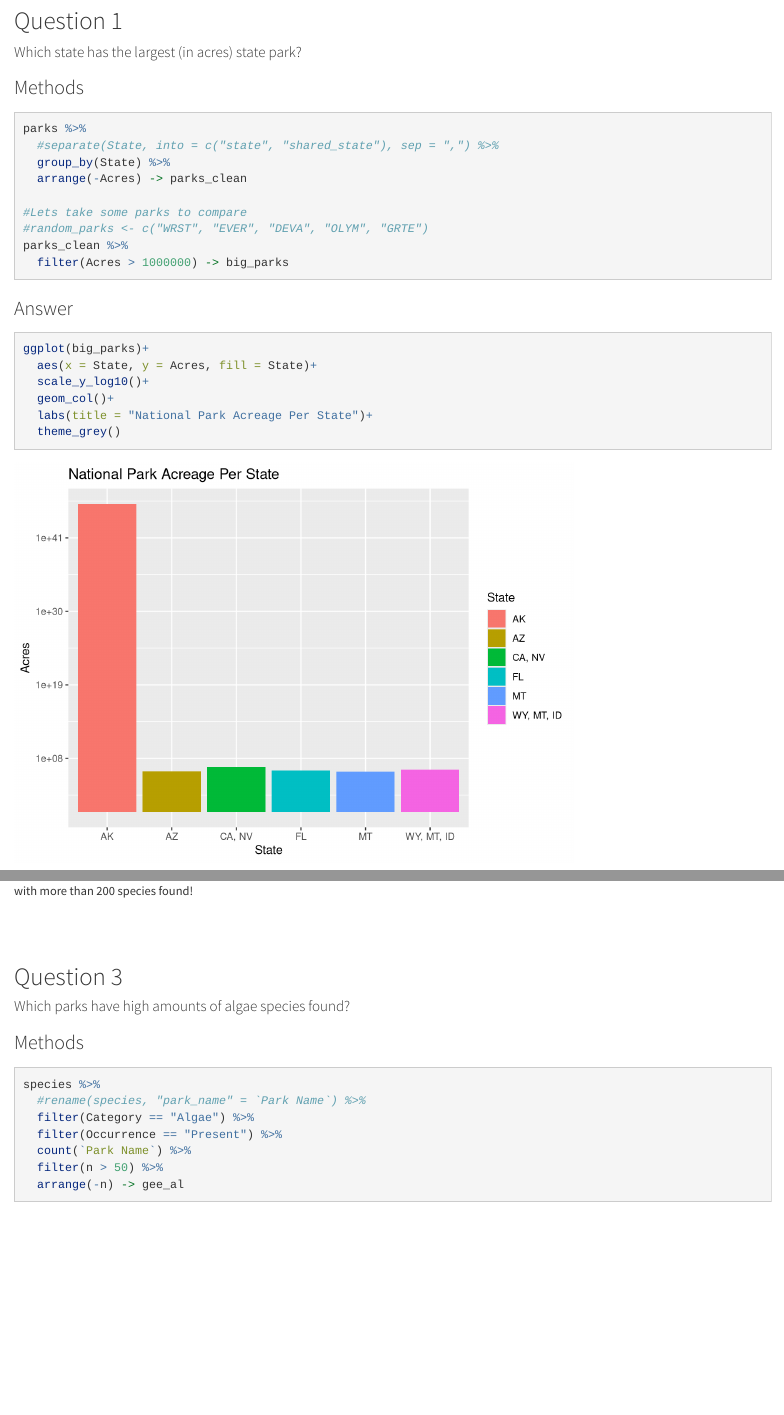
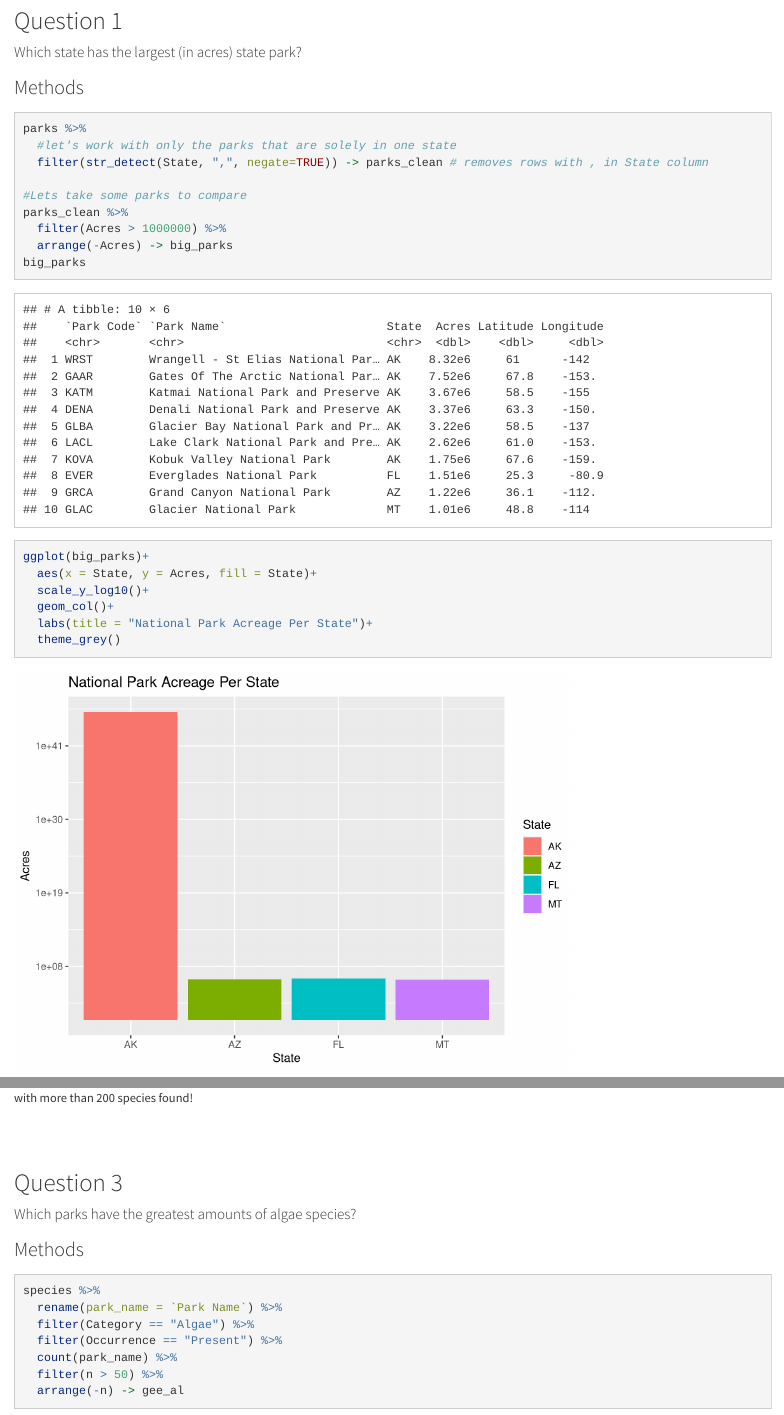
Before and after one commit to Rowan-BIOL01301/final_project-atilaL, an R Markdown document (martin_final_project.Rmd): the page in a window 1100 px wide, from 870 px down, and a second part further down, joined at a grey line. Rendered offline with R 4.5, knitr and Pandoc, with nearby package versions; some code elsewhere in the file could not run offline.

Commit message:
Fixed column names and data representation.

````diff
--- a/martin_final_project.Rmd
+++ b/martin_final_project.Rmd
@@ -45,20 +45,15 @@ glimpse(species)
 
 ```{r methods1}
 parks %>%
-  #separate(State, into = c("state", "shared_state"), sep = ",") %>%
-  group_by(State) %>%
-  arrange(-Acres) -> parks_clean
+  #let's work with only the parks that are solely in one state
+  filter(str_detect(State, ",", negate=TRUE)) -> parks_clean # removes rows with , in State column
 
 #Lets take some parks to compare
-#random_parks <- c("WRST", "EVER", "DEVA", "OLYM", "GRTE")
 parks_clean %>%
-  filter(Acres > 1000000) -> big_parks
+  filter(Acres > 1000000) %>%
+  arrange(-Acres) -> big_parks
+big_parks
 
-```
-
-### Answer
-
-```{r answer1}
 ggplot(big_parks)+
   aes(x = State, y = Acres, fill = State)+
   scale_y_log10()+
@@ -109,15 +101,15 @@ Shenandoah National Park has the most species of fungi, followed by Great Smoky
 
 ## Question 3
 
-#### Which parks have high amounts of algae species found?
+#### Which parks have the greatest amounts of algae species?
 
 ### Methods
 
 ```{r methods3}
 species %>%
-  #rename(species, "park_name" = `Park Name`) %>%
+  rename(park_name = `Park Name`) %>%
   filter(Category == "Algae") %>%
   filter(Occurrence == "Present") %>%
-  count(`Park Name`) %>%
+  count(park_name) %>%
   filter(n > 50) %>%
   arrange(-n) -> gee_al
````
Also changed, not shown: martin_final_project.html, martin_final_project.Rmd (28 more changed lines).
